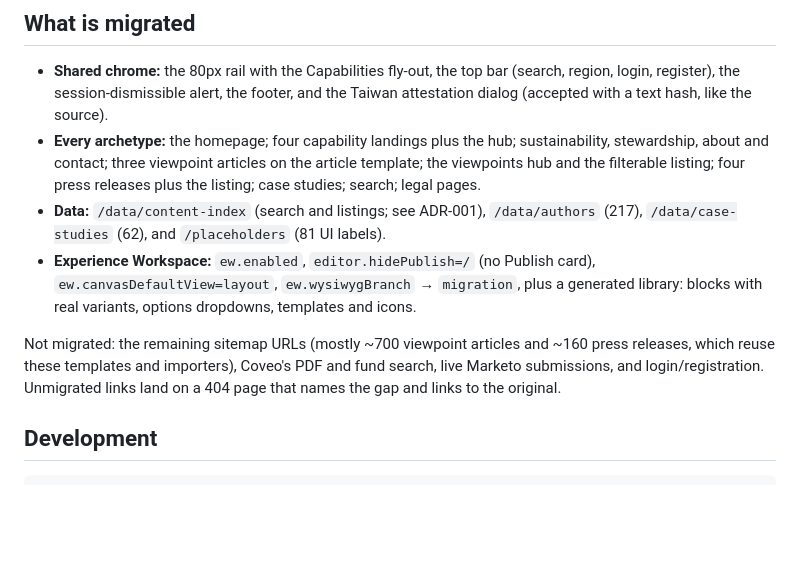
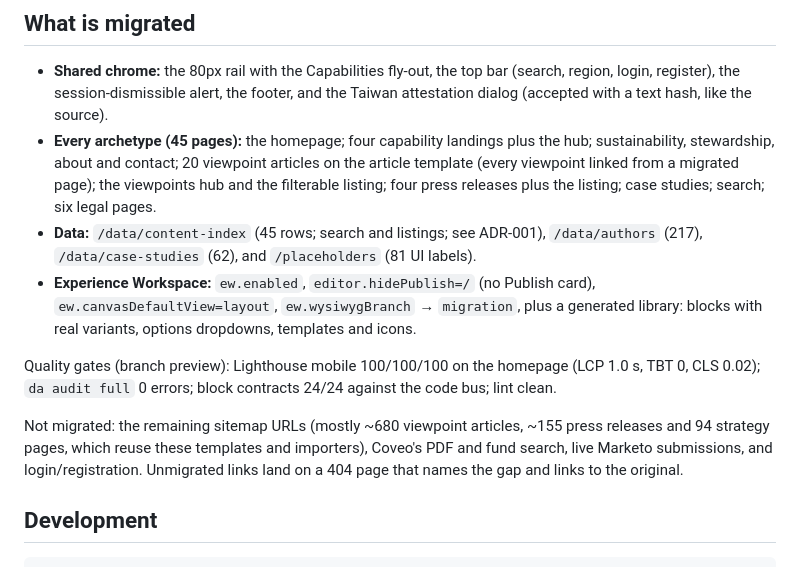
Before and after one commit to somarc/manulifeim-tw-eds, a Markdown page: README.md, the part around the change. GitHub-like rendering; blank space fills up the shorter version.

Commit message:
docs: README scope and quality gates

```diff
--- a/README.md
+++ b/README.md
@@ -19,18 +19,21 @@ It is a proof of concept that lives on the `migration` branch (intentionally not
 - **Shared chrome:** the 80px rail with the Capabilities fly-out, the top bar (search, region, login,
   register), the session-dismissible alert, the footer, and the Taiwan attestation dialog
   (accepted with a text hash, like the source).
-- **Every archetype:** the homepage; four capability landings plus the hub; sustainability,
-  stewardship, about and contact; three viewpoint articles on the article template; the viewpoints
-  hub and the filterable listing; four press releases plus the listing; case studies; search; legal
-  pages.
-- **Data:** `/data/content-index` (search and listings; see ADR-001), `/data/authors` (217),
+- **Every archetype (45 pages):** the homepage; four capability landings plus the hub;
+  sustainability, stewardship, about and contact; 20 viewpoint articles on the article template
+  (every viewpoint linked from a migrated page); the viewpoints hub and the filterable listing; four
+  press releases plus the listing; case studies; search; six legal pages.
+- **Data:** `/data/content-index` (45 rows; search and listings; see ADR-001), `/data/authors` (217),
   `/data/case-studies` (62), and `/placeholders` (81 UI labels).
 - **Experience Workspace:** `ew.enabled`, `editor.hidePublish=/` (no Publish card),
   `ew.canvasDefaultView=layout`, `ew.wysiwygBranch` → `migration`, plus a generated library: blocks with real variants, options
   dropdowns, templates and icons.
 
-Not migrated: the remaining sitemap URLs (mostly ~700 viewpoint articles and ~160 press releases, which
-reuse these templates and importers), Coveo's PDF and fund search, live Marketo submissions, and
+Quality gates (branch preview): Lighthouse mobile 100/100/100 on the homepage (LCP 1.0 s, TBT 0, CLS
+0.02); `da audit full` 0 errors; block contracts 24/24 against the code bus; lint clean.
+
+Not migrated: the remaining sitemap URLs (mostly ~680 viewpoint articles, ~155 press releases and 94
+strategy pages, which reuse these templates and importers), Coveo's PDF and fund search, live Marketo submissions, and
 login/registration. Unmigrated links land on a 404 page that names the gap and links to the original.
 
 ## Development
```
